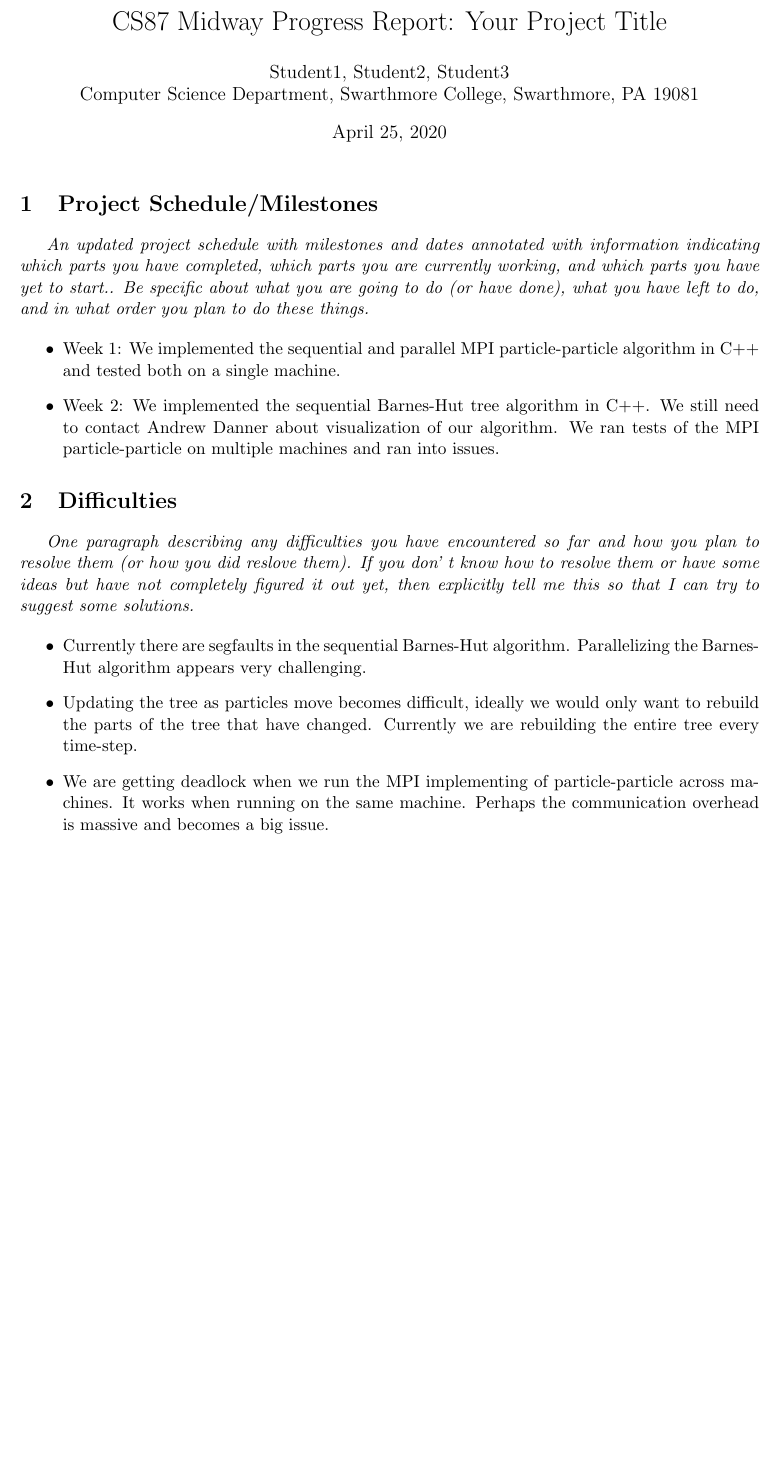
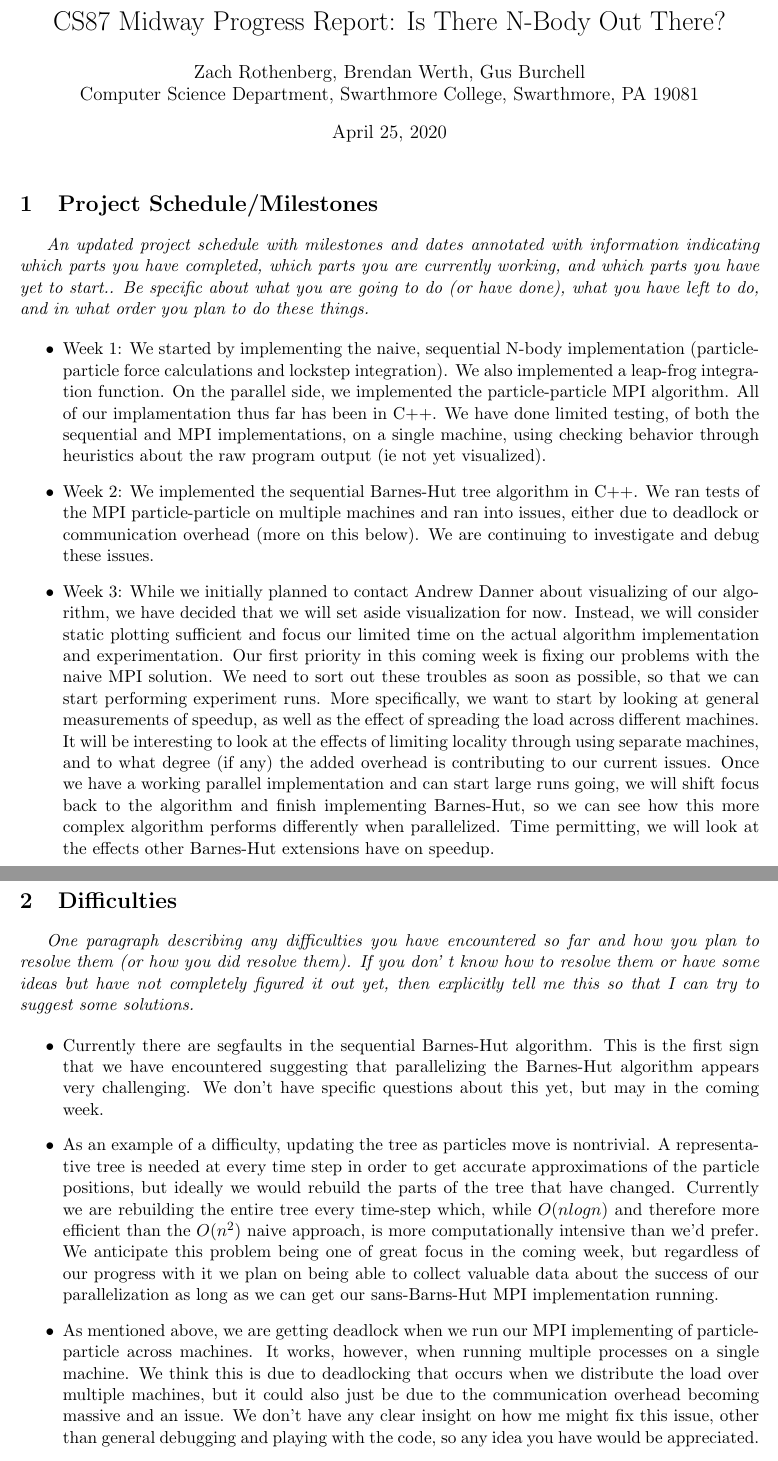
Before and after one commit to balloonanimal/distributed-nbody, a LaTeX document (MidwayReport/report.tex): part of the page before the commit and two parts of pages 1 and 2 of 2 after it, the two joined at a grey line, cut at the place of the change, the shorter picture padded with empty space. Compiled offline with pdfLaTeX.

Commit message:
Update report.tex

```diff
--- a/MidwayReport/report.tex
+++ b/MidwayReport/report.tex
@@ -16,9 +16,9 @@
 % this starts the document
 \begin{document}
 
-\title{CS87 Midway Progress Report: Your Project Title}
+\title{CS87 Midway Progress Report: Is There N-Body Out There?}
 
-\author{Student1, Student2, Student3 \\
+\author{Zach Rothenberg, Brendan Werth, Gus Burchell \\
 Computer Science Department, Swarthmore College, Swarthmore, PA  19081}
 
 \maketitle
@@ -33,21 +33,24 @@ what you are going to do (or have done), what you have left to do, and in what
 order you plan to do these things.}
 
 \begin{itemize}
-\item Week 1: We implemented the sequential and parallel MPI particle-particle algorithm in C++ and tested both on a single machine.
-\item Week 2: We implemented the sequential Barnes-Hut tree algorithm in C++. We still need to contact Andrew Danner about visualization of our algorithm. We ran tests of the MPI particle-particle on multiple machines and ran into issues.
+\item Week 1: We started by implementing the naive, sequential N-body implementation (particle-particle force calculations and lockstep integration). We also implemented a leap-frog integration function.
+On the parallel side, we implemented the particle-particle MPI algorithm. All of our implamentation thus far has been in C++. We have done limited testing, of both the sequential and MPI implementations, on a single  machine, using checking behavior through heuristics about the raw program output (ie not yet visualized).
+\item Week 2: We implemented the sequential Barnes-Hut tree algorithm in C++. We ran tests of the MPI particle-particle on multiple machines and ran into issues, either due to deadlock or communication overhead (more on this below). We are continuing to investigate and debug these issues.
+
+\item Week 3: While we initially planned to contact Andrew Danner about visualizing of our algorithm, we have decided that we will set aside visualization for now. Instead, we will consider static plotting sufficient and focus our limited time on the actual algorithm implementation and experimentation. Our first priority in this coming week is fixing our problems with the naive MPI solution. We need to sort out these troubles as soon as possible, so that we can start performing experiment runs. More specifically, we want to start by looking at general measurements of speedup, as well as the effect of spreading the load across different machines. It will be interesting to look at the effects of limiting locality through using separate machines, and to what degree (if any) the added overhead is contributing to our current issues. Once we have a working parallel implementation and can start large runs going, we will shift focus back to the algorithm and finish implementing Barnes-Hut, so we can see how this more complex algorithm performs differently when parallelized. Time permitting, we will look at the effects other Barnes-Hut extensions have on speedup.
 \end{itemize}
 
 \section {Difficulties}
 {\it
 One paragraph describing any difficulties you have encountered so far and how
-you plan to resolve them (or how you did reslove them). If you don' t know how
+you plan to resolve them (or how you did resolve them). If you don' t know how
 to resolve them or have some ideas but have not completely figured it out yet,
 then explicitly tell me this so that I can try to suggest some solutions.}
 
 \begin{itemize}
-    \item Currently there are segfaults in the sequential Barnes-Hut algorithm. Parallelizing the Barnes-Hut algorithm appears very challenging.
-    \item Updating the tree as particles move becomes difficult, ideally we would only want to rebuild the parts of the tree that have changed. Currently we are rebuilding the entire tree every time-step.
-    \item We are getting deadlock when we run the MPI implementing of particle-particle across machines. It works when running on the same machine. Perhaps the communication overhead is massive and becomes a big issue.
+    \item Currently there are segfaults in the sequential Barnes-Hut algorithm. This is the first sign that we have encountered suggesting that parallelizing the Barnes-Hut algorithm appears very challenging. We don't have specific questions about this yet, but may in the coming week.
+    \item As an example of a difficulty, updating the tree as particles move is nontrivial. A representative tree is needed at every time step in order to get accurate approximations of the particle positions, but ideally we would rebuild the parts of the tree that have changed. Currently we are rebuilding the entire tree every time-step which, while $O(nlogn)$ and therefore more efficient than the $O(n^2)$ naive approach, is more computationally intensive than we'd prefer. We anticipate this problem being one of great focus in the coming week, but regardless of our progress with it we plan on being able to collect valuable data about the success of our parallelization as long as we can get our sans-Barns-Hut MPI implementation running.
+    \item As mentioned above, we are getting deadlock when we run our MPI implementing of particle-particle across machines. It works, however, when running multiple processes on a single machine. We think this is due to deadlocking that occurs when we distribute the load over multiple machines, but it could also just be due to the communication overhead becoming massive and an issue. We don't have any clear insight on how me might fix this issue, other than general debugging and playing with the code, so any idea you have would be appreciated.
 \end{itemize}
 
 \end{document}
```
